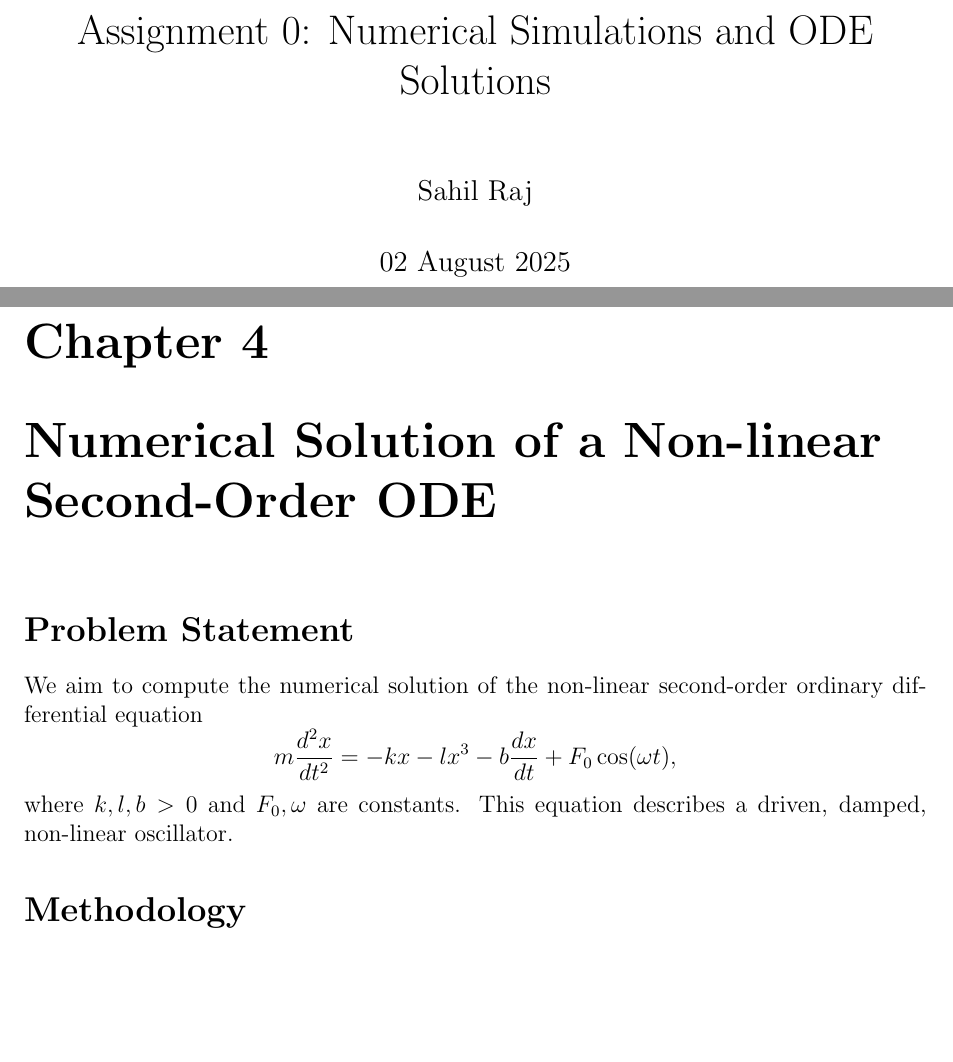
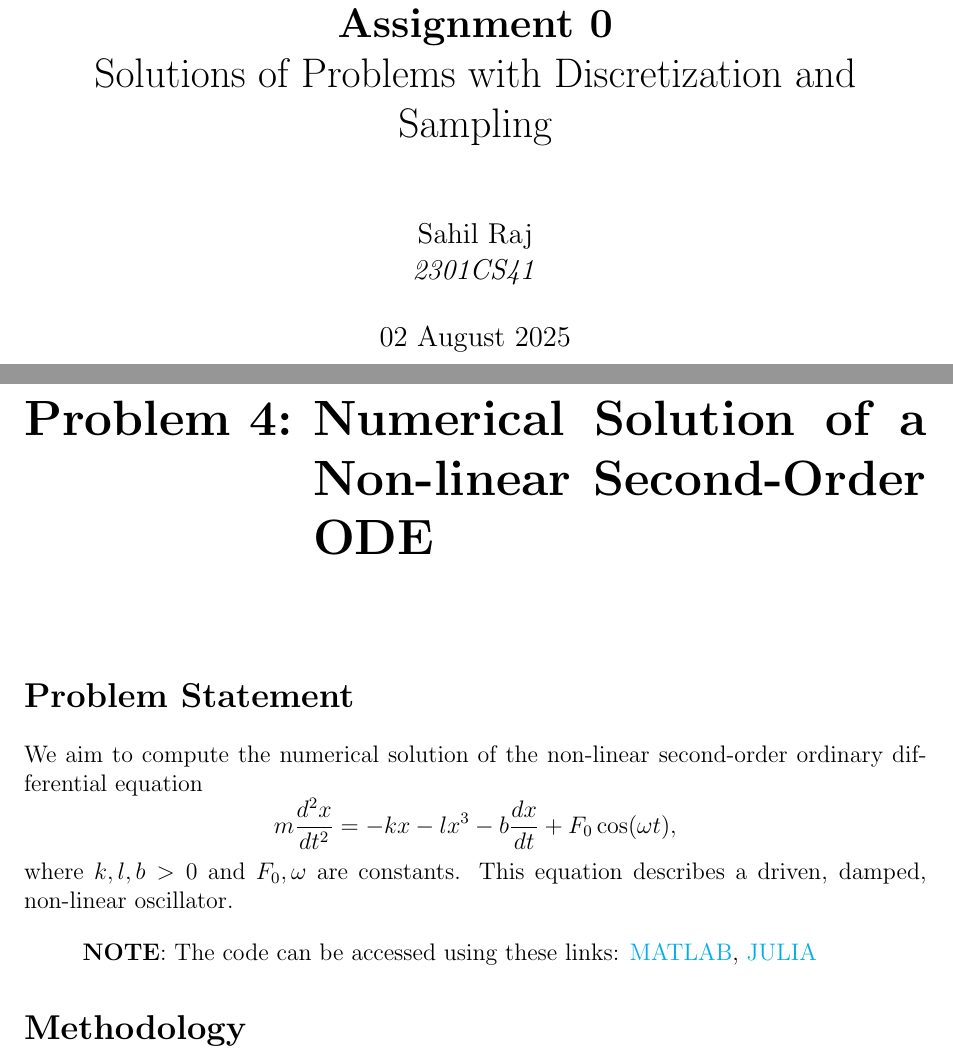
Before and after one commit to HavokSahil/computational-techniques-assignments, a LaTeX problem sheet (assignment0/docs/report.tex, which reads assignment0/docs/report4.tex): two parts of pages 1 and 9 of 10, joined at a grey line, cut at the place of the change, the shorter picture padded with empty space. Compiled offline with pdfLaTeX.

Commit message:
updated assignment documents

```diff
--- a/assignment0/docs/report.tex
+++ b/assignment0/docs/report.tex
@@ -15,5 +15,3 @@
     citecolor=red
 }
 
-\title{Assignment 0: Numerical Simulations and ODE Solutions}
-\author{Sahil Raj}
@@ -20,3 +24,8 @@
+  {\Huge}                     % format for the title
+  [\vspace{1ex}]              % optional vertical space after
+
+\title{\textbf{Assignment 0}\\Solutions of Problems with Discretization and Sampling}
+\author{Sahil Raj\\\textit{2301CS41}}
 \date{02 August 2025}
 
 \begin{document}
--- a/assignment0/docs/report4.tex
+++ b/assignment0/docs/report4.tex
@@ -4,6 +4,10 @@ We aim to compute the numerical solution of the non-linear second-order ordinary
     m \frac{d^2x}{dt^2} = -kx - lx^3 - b\frac{dx}{dt} + F_0 \cos(\omega t),
 \]
 where $k, l, b > 0$ and $F_0, \omega$ are constants. This equation describes a driven, damped, non-linear oscillator.
+
+\begin{quote}
+  \textbf{NOTE}: The code can be accessed using these links: \href{https://raw.githubusercontent.com/HavokSahil/computational-techniques-assignments/refs/heads/main/assignment0/a1_non_linear_ode.m}{MATLAB}, \href{https://raw.githubusercontent.com/HavokSahil/computational-techniques-assignments/refs/heads/main/assignment0/a1_non_linear_ode.jl}{JULIA}
+\end{quote}
 
 \section*{Methodology}
 The given equation cannot be solved in closed form due to the cubic nonlinearity. A numerical scheme based on finite differences is applied to approximate the solution.
```
Also changed, not shown: assignment0/docs/report1.tex (+4 -0 lines), assignment0/docs/report2.tex (+4 -0 lines), assignment0/docs/report3.tex (+4 -0 lines), assignment0/docs/report.pdf (added), assignment0/docs/report.tex (6 more changed lines), 4 other files.
